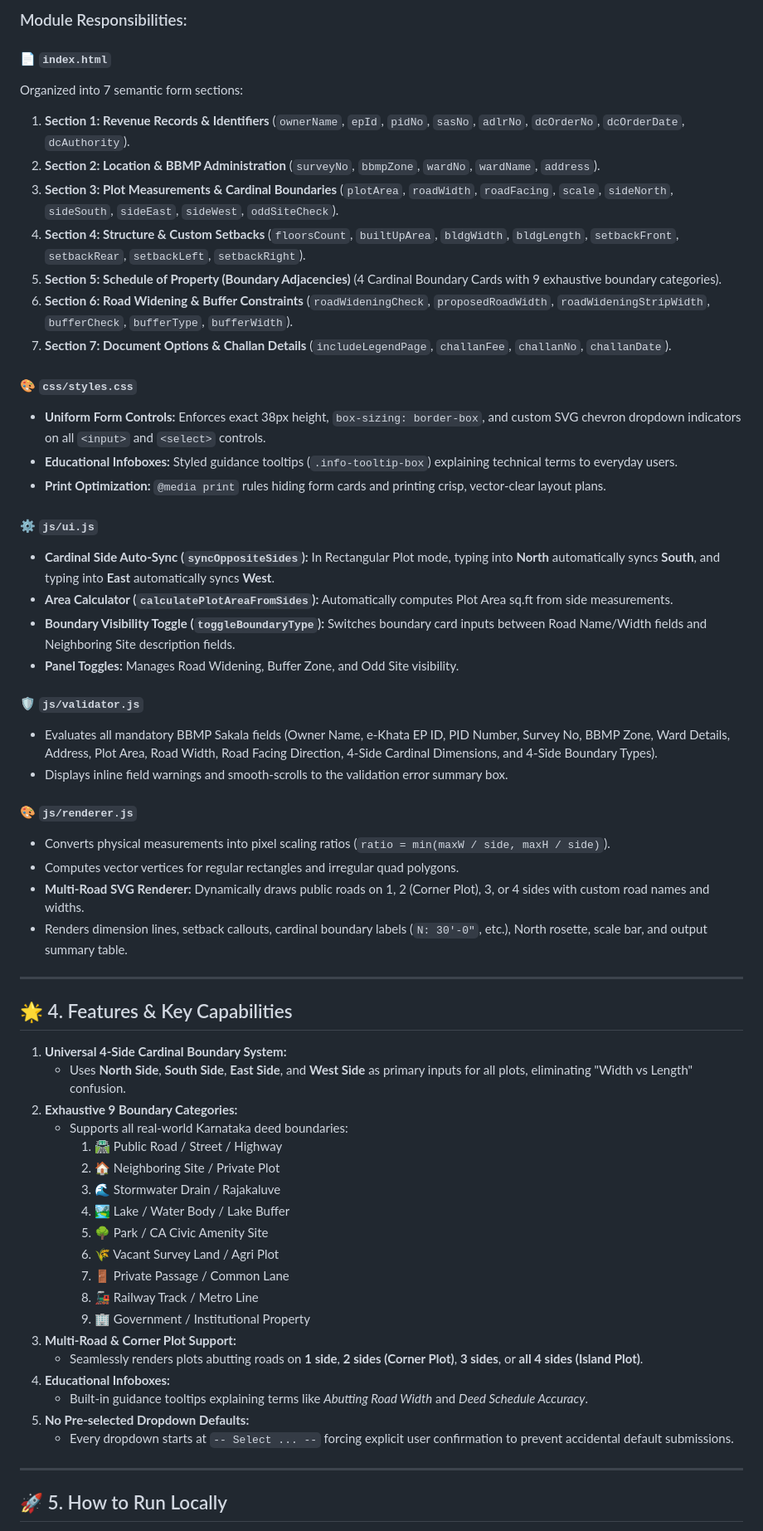
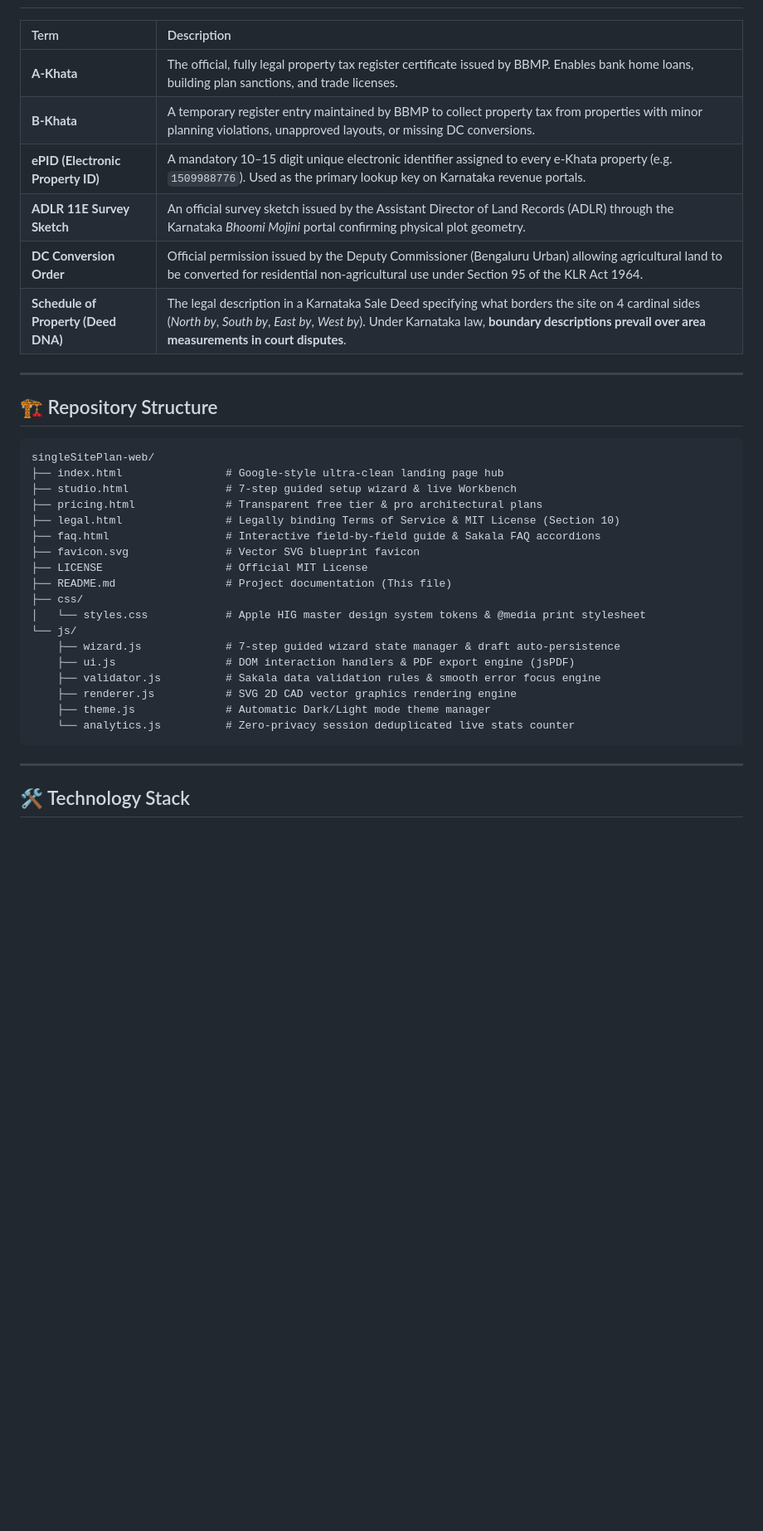
Before and after one commit to manswis/single-site-plan-web, a Markdown page: README.md, the part around one of its changes. Shown at 83% size. GitHub-like rendering; blank space fills up the shorter version.

Commit message:
Rewrite README.md for professional open-source presentation with live URL, tech stack, structure, and contribution guide

````diff
--- a/README.md
+++ b/README.md
@@ -63,61 +39,38 @@ BBMPBToAKhata/
-### Module Responsibilities:
-
-#### 📄 `index.html`
-Organized into 7 semantic form sections:
-1. **Section 1: Revenue Records & Identifiers** (`ownerName`, `epId`, `pidNo`, `sasNo`, `adlrNo`, `dcOrderNo`, `dcOrderDate`, `dcAuthority`).
-2. **Section 2: Location & BBMP Administration** (`surveyNo`, `bbmpZone`, `wardNo`, `wardName`, `address`).
-3. **Section 3: Plot Measurements & Cardinal Boundaries** (`plotArea`, `roadWidth`, `roadFacing`, `scale`, `sideNorth`, `sideSouth`, `sideEast`, `sideWest`, `oddSiteCheck`).
-4. **Section 4: Structure & Custom Setbacks** (`floorsCount`, `builtUpArea`, `bldgWidth`, `bldgLength`, `setbackFront`, `setbackRear`, `setbackLeft`, `setbackRight`).
-5. **Section 5: Schedule of Property (Boundary Adjacencies)** (4 Cardinal Boundary Cards with 9 exhaustive boundary categories).
-6. **Section 6: Road Widening & Buffer Constraints** (`roadWideningCheck`, `proposedRoadWidth`, `roadWideningStripWidth`, `bufferCheck`, `bufferType`, `bufferWidth`).
-7. **Section 7: Document Options & Challan Details** (`includeLegendPage`, `challanFee`, `challanNo`, `challanDate`).
-
-#### 🎨 `css/styles.css`
-* **Uniform Form Controls:** Enforces exact 38px height, `box-sizing: border-box`, and custom SVG chevron dropdown indicators on all `<input>` and `<select>` controls.
-* **Educational Infoboxes:** Styled guidance tooltips (`.info-tooltip-box`) explaining technical terms to everyday users.
-* **Print Optimization:** `@media print` rules hiding form cards and printing crisp, vector-clear layout plans.
-
-#### ⚙️ `js/ui.js`
-* **Cardinal Side Auto-Sync (`syncOppositeSides`):** In Rectangular Plot mode, typing into **North** automatically syncs **South**, and typing into **East** automatically syncs **West**.
-* **Area Calculator (`calculatePlotAreaFromSides`):** Automatically computes Plot Area sq.ft from side measurements.
-* **Boundary Visibility Toggle (`toggleBoundaryType`):** Switches boundary card inputs between Road Name/Width fields and Neighboring Site description fields.
-* **Panel Toggles:** Manages Road Widening, Buffer Zone, and Odd Site visibility.
-
-#### 🛡️ `js/validator.js`
-* Evaluates all mandatory BBMP Sakala fields (Owner Name, e-Khata EP ID, PID Number, Survey No, BBMP Zone, Ward Details, Address, Plot Area, Road Width, Road Facing Direction, 4-Side Cardinal Dimensions, and 4-Side Boundary Types).
-* Displays inline field warnings and smooth-scrolls to the validation error summary box.
-
-#### 🎨 `js/renderer.js`
-* Converts physical measurements into pixel scaling ratios (`ratio = min(maxW / side, maxH / side)`).
-* Computes vector vertices for regular rectangles and irregular quad polygons.
-* **Multi-Road SVG Renderer:** Dynamically draws public roads on 1, 2 (Corner Plot), 3, or 4 sides with custom road names and widths.
-* Renders dimension lines, setback callouts, cardinal boundary labels (`N: 30'-0"`, etc.), North rosette, scale bar, and output summary table.
+| Term | Description |
+| :--- | :--- |
+| **A-Khata** | The official, fully legal property tax register certificate issued by BBMP. Enables bank home loans, building plan sanctions, and trade licenses. |
+| **B-Khata** | A temporary register entry maintained by BBMP to collect property tax from properties with minor planning violations, unapproved layouts, or missing DC conversions. |
+| **ePID (Electronic Property ID)** | A mandatory 10–15 digit unique electronic identifier assigned to every e-Khata property (e.g. `1509988776`). Used as the primary lookup key on Karnataka revenue portals. |
+| **ADLR 11E Survey Sketch** | An official survey sketch issued by the Assistant Director of Land Records (ADLR) through the Karnataka *Bhoomi Mojini* portal confirming physical plot geometry. |
+| **DC Conversion Order** | Official permission issued by the Deputy Commissioner (Bengaluru Urban) allowing agricultural land to be converted for residential non-agricultural use under Section 95 of the KLR Act 1964. |
+| **Schedule of Property (Deed DNA)** | The legal description in a Karnataka Sale Deed specifying what borders the site on 4 cardinal sides (*North by*, *South by*, *East by*, *West by*). Under Karnataka law, **boundary descriptions prevail over area measurements in court disputes**. |
 
 ---
 
-## 🌟 4. Features & Key Capabilities
+## 🏗️ Repository Structure
 
-1. **Universal 4-Side Cardinal Boundary System:**
-   * Uses **North Side**, **South Side**, **East Side**, and **West Side** as primary inputs for all plots, eliminating "Width vs Length" confusion.
-2. **Exhaustive 9 Boundary Categories:**
-   * Supports all real-world Karnataka deed boundaries:
-     1. 🛣️ Public Road / Street / Highway
-     2. 🏠 Neighboring Site / Private Plot
-     3. 🌊 Stormwater Drain / Rajakaluve
-     4. 🏞️ Lake / Water Body / Lake Buffer
-     5. 🌳 Park / CA Civic Amenity Site
-     6. 🌾 Vacant Survey Land / Agri Plot
-     7. 🚪 Private Passage / Common Lane
-     8. 🚂 Railway Track / Metro Line
-     9. 🏢 Government / Institutional Property
-3. **Multi-Road & Corner Plot Support:**
-   * Seamlessly renders plots abutting roads on **1 side**, **2 sides (Corner Plot)**, **3 sides**, or **all 4 sides (Island Plot)**.
-4. **Educational Infoboxes:**
-   * Built-in guidance tooltips explaining terms like *Abutting Road Width* and *Deed Schedule Accuracy*.
-5. **No Pre-selected Dropdown Defaults:**
-   * Every dropdown starts at `-- Select ... --` forcing explicit user confirmation to prevent accidental default submissions.
+```
+singleSitePlan-web/
+├── index.html                # Google-style ultra-clean landing page hub
+├── studio.html               # 7-step guided setup wizard & live Workbench
+├── pricing.html              # Transparent free tier & pro architectural plans
+├── legal.html                # Legally binding Terms of Service & MIT License (Section 10)
+├── faq.html                  # Interactive field-by-field guide & Sakala FAQ accordions
+├── favicon.svg               # Vector SVG blueprint favicon
+├── LICENSE                   # Official MIT License
+├── README.md                 # Project documentation (This file)
+├── css/
+│   └── styles.css            # Apple HIG master design system tokens & @media print stylesheet
+└── js/
+    ├── wizard.js             # 7-step guided wizard state manager & draft auto-persistence
+    ├── ui.js                 # DOM interaction handlers & PDF export engine (jsPDF)
+    ├── validator.js          # Sakala data validation rules & smooth error focus engine
+    ├── renderer.js           # SVG 2D CAD vector graphics rendering engine
+    ├── theme.js              # Automatic Dark/Light mode theme manager
+    └── analytics.js          # Zero-privacy session deduplicated live stats counter
+```
 
 ---
 
-## 🚀 5. How to Run Locally
+## 🛠️ Technology Stack
 
````
Also changed, not shown: other parts of README.md (+98 -68 lines).
